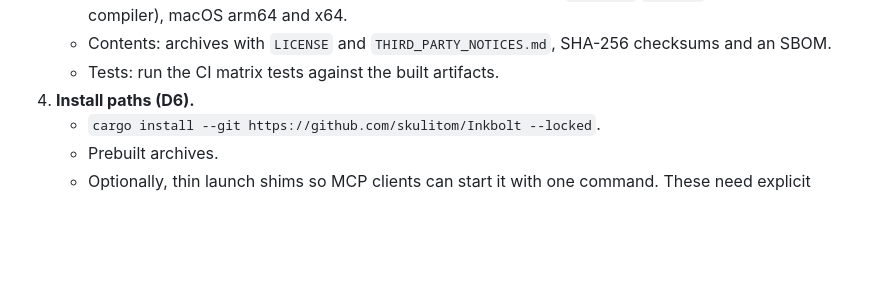
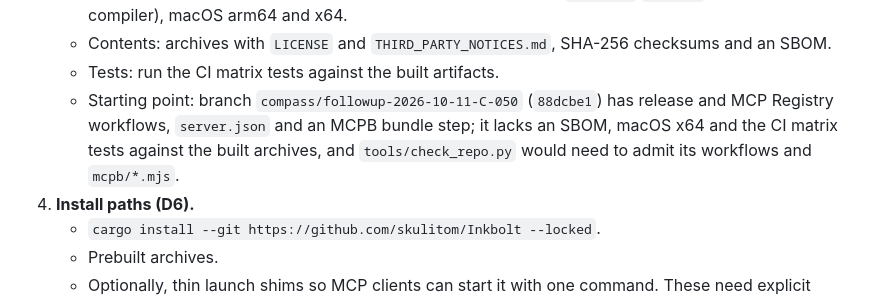
Before and after one commit to skulitom/Inkbolt, a Markdown page: FIX_PLAN.md, the part around the change. Rendered like a GitHub page; blank space fills up the shorter version.

Commit message:
[compass] FIX_PLAN W7: name the existing release-workflow branch and what it lacks
W7 item 3 (release workflow) gets one note so the W7 sessions find
branch compass/followup-2026-10-11-C-050 (88dcbe1): release and MCP
Registry workflows, server.json and an MCPB bundle step. It lacks an
SBOM, macOS x64 and CI matrix tests against the built archives, and the
repository guard would need to admit its workflows and mcpb/*.mjs.

Docs only (FIX_PLAN.md, 4 lines).

Co-Authored-By: Claude Opus 5.5 <noreply@anthropic.com>

```diff
--- a/FIX_PLAN.md
+++ b/FIX_PLAN.md
@@ -790,6 +790,10 @@ Tasks:
    - Contents: archives with `LICENSE` and `THIRD_PARTY_NOTICES.md`, SHA-256
      checksums and an SBOM.
    - Tests: run the CI matrix tests against the built artifacts.
+   - Starting point: branch `compass/followup-2026-10-11-C-050` (`88dcbe1`) has
+     release and MCP Registry workflows, `server.json` and an MCPB bundle step; it
+     lacks an SBOM, macOS x64 and the CI matrix tests against the built archives,
+     and `tools/check_repo.py` would need to admit its workflows and `mcpb/*.mjs`.
 4. **Install paths (D6).**
    - `cargo install --git https://github.com/skulitom/Inkbolt --locked`.
    - Prebuilt archives.
```
